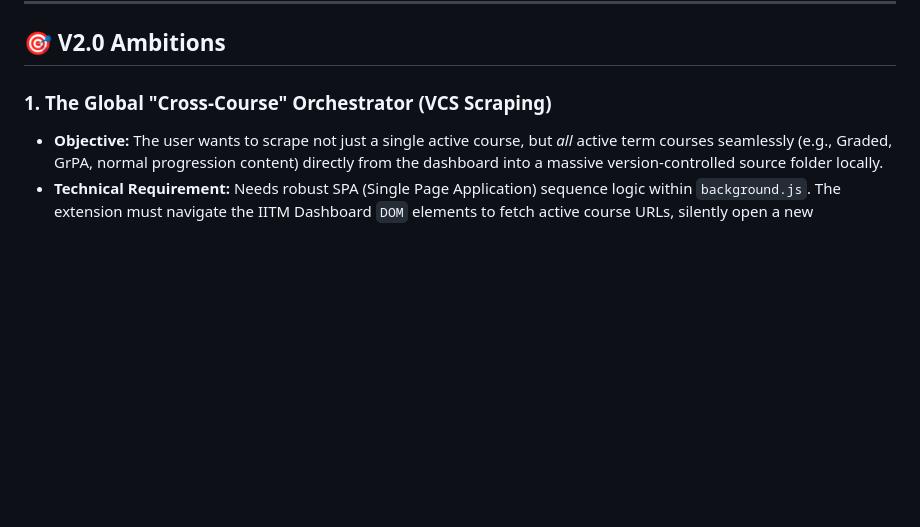
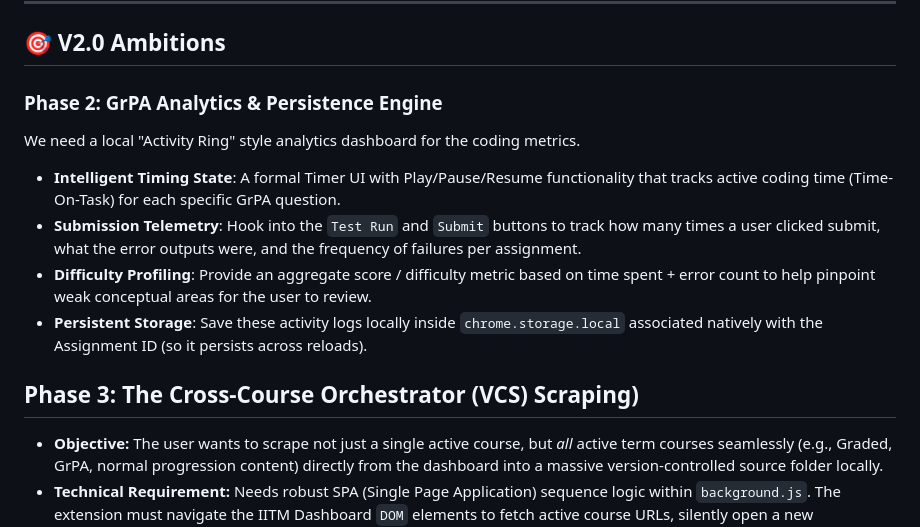
Before and after one commit to Paranjayy/iitm-assignment-scraper, a Markdown page: ROADMAP.md, the part around the change. GitHub-like rendering; blank space fills up the shorter version.

Commit message:
docs: Formalize Phase 2 Analytics Roadmap

```diff
--- a/ROADMAP.md
+++ b/ROADMAP.md
@@ -6,7 +6,15 @@ This document serves as an ongoing tracker for key details, technical debt, and
 
 ## 🎯 V2.0 Ambitions
 
-### 1. The Global "Cross-Course" Orchestrator (VCS Scraping)
+### Phase 2: GrPA Analytics & Persistence Engine
+We need a local "Activity Ring" style analytics dashboard for the coding metrics.
+
+*   **Intelligent Timing State**: A formal Timer UI with Play/Pause/Resume functionality that tracks active coding time (Time-On-Task) for each specific GrPA question.
+*   **Submission Telemetry**: Hook into the `Test Run` and `Submit` buttons to track how many times a user clicked submit, what the error outputs were, and the frequency of failures per assignment.
+*   **Difficulty Profiling**: Provide an aggregate score / difficulty metric based on time spent + error count to help pinpoint weak conceptual areas for the user to review.
+*   **Persistent Storage**: Save these activity logs locally inside `chrome.storage.local` associated natively with the Assignment ID (so it persists across reloads).
+
+## Phase 3: The Cross-Course Orchestrator (VCS) Scraping)
 - **Objective:** The user wants to scrape not just a single active course, but *all* active term courses seamlessly (e.g., Graded, GrPA, normal progression content) directly from the dashboard into a massive version-controlled source folder locally.
 - **Technical Requirement:** Needs robust SPA (Single Page Application) sequence logic within `background.js`. The extension must navigate the IITM Dashboard `DOM` elements to fetch active course URLs, silently open a new background tab or iframe for each course, run the `bulkScrapeAll()` logic, zip everything, and compile a massive repo.
 - **Note to Self:** Do *not* rely on foreground DOM. The user will supply the dashboard DOM at a later stage to allow writing precise orchestrator hooks.
```
